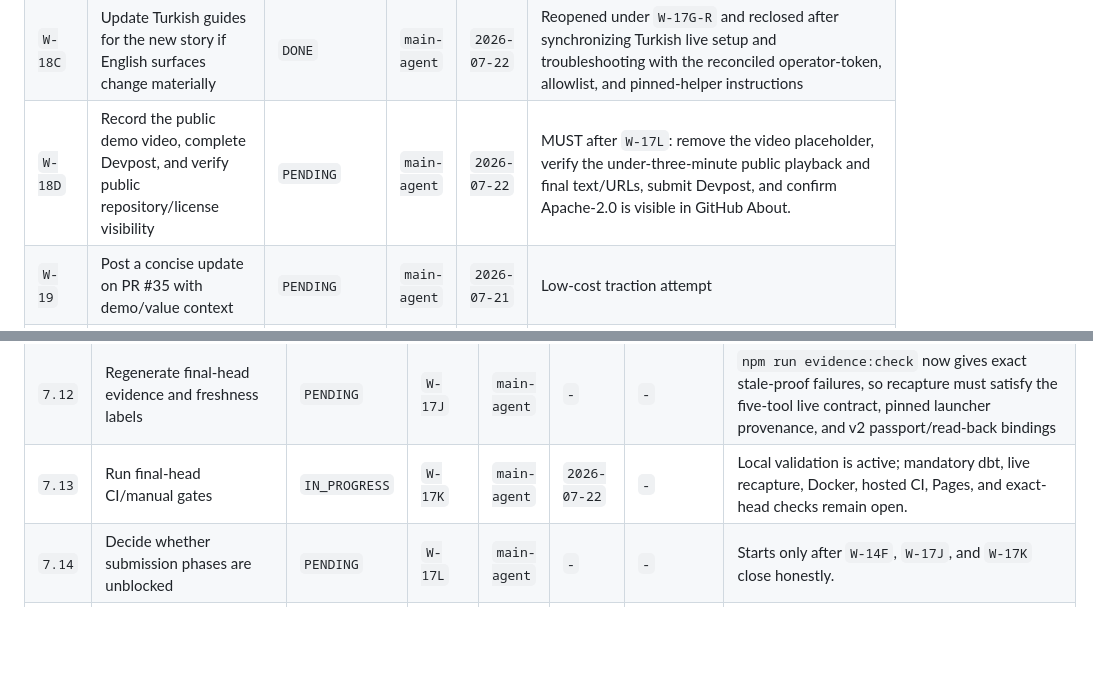
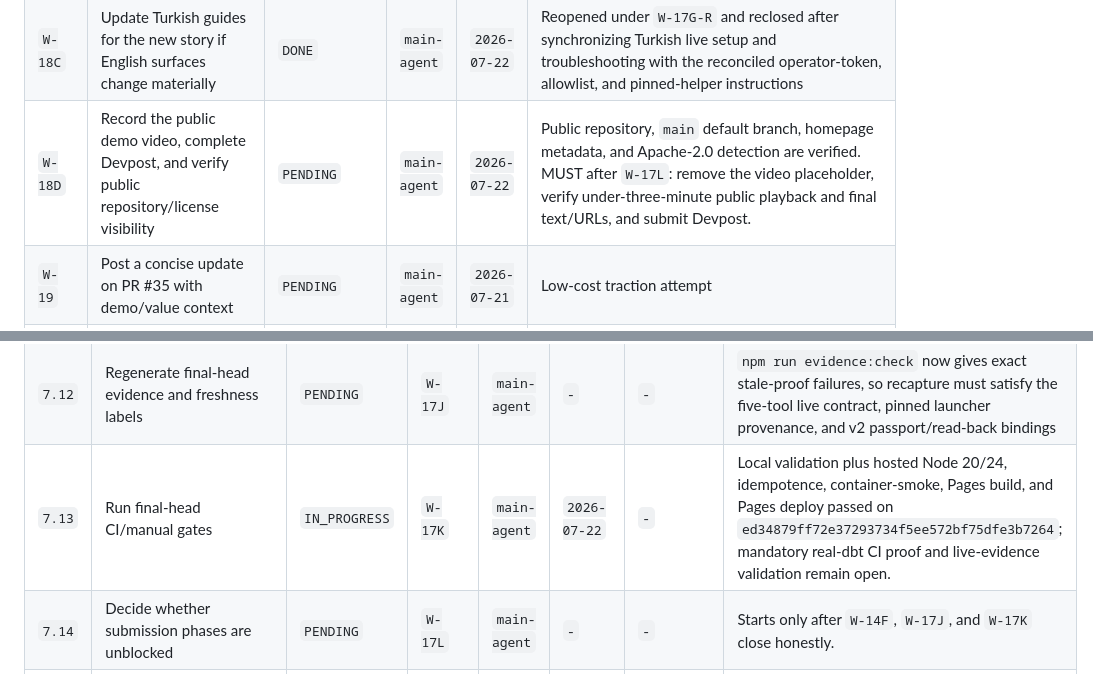
Before and after one commit to zyganali-glitch/ContextSeal, a Markdown page: plans/PLAN_20260721_contextseal_hackathon_win.md, 2 parts joined by grey strips. Drawn GitHub-style; blank space fills up the shorter version.

```diff
--- a/plans/PLAN_20260721_contextseal_hackathon_win.md
+++ b/plans/PLAN_20260721_contextseal_hackathon_win.md
@@ -380,7 +380,7 @@ These rows are binding execution specs. If implementation diverges, the plan mus
 | `W-18A` | Rewrite Devpost draft around passport, AI action, sandbox proof, PR path, and safe write-back | `DONE` | `main-agent` | `2026-07-22` | Reopened under `W-17G-R` and reclosed after removing contradicted future-gap wording from the Devpost draft and competition matrix |
 | `W-18B` | Update judging map and evidence boundary docs to reflect final truth and challenge coverage | `DONE` | `main-agent` | `2026-07-22` | Reopened under `W-17G-R` and reclosed after expanding the evidence ledger, fixing live setup/runtime requirements, and updating the reconciliation notes |
 | `W-18C` | Update Turkish guides for the new story if English surfaces change materially | `DONE` | `main-agent` | `2026-07-22` | Reopened under `W-17G-R` and reclosed after synchronizing Turkish live setup and troubleshooting with the reconciled operator-token, allowlist, and pinned-helper instructions |
-| `W-18D` | Record the public demo video, complete Devpost, and verify public repository/license visibility | `PENDING` | `main-agent` | `2026-07-22` | MUST after `W-17L`: remove the video placeholder, verify the under-three-minute public playback and final text/URLs, submit Devpost, and confirm Apache-2.0 is visible in GitHub About. |
+| `W-18D` | Record the public demo video, complete Devpost, and verify public repository/license visibility | `PENDING` | `main-agent` | `2026-07-22` | Public repository, `main` default branch, homepage metadata, and Apache-2.0 detection are verified. MUST after `W-17L`: remove the video placeholder, verify under-three-minute public playback and final text/URLs, and submit Devpost. |
 | `W-19` | Post a concise update on PR #35 with demo/value context | `PENDING` | `main-agent` | `2026-07-21` | Low-cost traction attempt |
 | `W-19A` | Prepare maintainer/community outreach message using free channels only | `PENDING` | `main-agent` | `2026-07-21` | Slack/GitHub note, no paid promo |
 | `W-20` | Decide whether to add the Judge Proof Strip after all must-ship gates are green | `PENDING` | `main-agent` | `2026-07-22` | Sole preferred stretch: four deep-linked proof states; it cannot preempt core challenge closure. |
@@ -436,7 +436,7 @@ These rows are binding execution specs. If implementation diverges, the plan mus
 | `7.10` | Align the DataHub Skills package to upstream PR #35 canonical truth | `DONE` | `W-17H` | `main-agent` | `2026-07-22` | `2026-07-22` | Canonical skill naming, compatibility alias, README/judge docs, and PR #35 status wording are now synchronized |
 | `7.11` | Re-run AI, sandbox, PR, and UI regression checks after hardened backports | `DONE` | `W-17I` | `main-agent` | `2026-07-22` | `2026-07-22` | `npm run validate`, `npm run smoke`, and the restored test suite preserved AI fallback behavior, sandbox proof, PR bundle flow, and the judge UI path |
 | `7.12` | Regenerate final-head evidence and freshness labels | `PENDING` | `W-17J` | `main-agent` | `-` | `-` | `npm run evidence:check` now gives exact stale-proof failures, so recapture must satisfy the five-tool live contract, pinned launcher provenance, and v2 passport/read-back bindings |
-| `7.13` | Run final-head CI/manual gates | `IN_PROGRESS` | `W-17K` | `main-agent` | `2026-07-22` | `-` | Local validation is active; mandatory dbt, live recapture, Docker, hosted CI, Pages, and exact-head checks remain open. |
+| `7.13` | Run final-head CI/manual gates | `IN_PROGRESS` | `W-17K` | `main-agent` | `2026-07-22` | `-` | Local validation plus hosted Node 20/24, idempotence, container-smoke, Pages build, and Pages deploy passed on `ed34879ff72e37293734f5ee572bf75dfe3b7264`; mandatory real-dbt CI proof and live-evidence validation remain open. |
 | `7.14` | Decide whether submission phases are unblocked | `PENDING` | `W-17L` | `main-agent` | `-` | `-` | Starts only after `W-14F`, `W-17J`, and `W-17K` close honestly. |
 | `8.1` | Rewrite README and Devpost draft for the chosen challenge contract | `DONE` | `W-18`, `W-18A` | `main-agent` | `2026-07-21` | `2026-07-22` | Reopened under `W-17G-R` and reclosed after README, Devpost draft, and the competition matrix were reconciled with the actual shipped agentic and PR-delivery state |
 | `8.2` | Update judging docs and Turkish support surfaces | `DONE` | `W-18B`, `W-18C` | `main-agent` | `2026-07-22` | `2026-07-22` | Reopened under `W-17G-R` and reclosed after the evidence ledger, live setup docs, Turkish troubleshooting, and checklist/status surfaces were synchronized |
```
Also changed, not shown: other parts of plans/PLAN_20260721_contextseal_hackathon_win.md (+5 -5 lines), docs/EVIDENCE_MANIFEST.md (+4 -3 lines), docs/PRE_SUBMISSION_CHECKLIST.md (+1 -1 lines).
